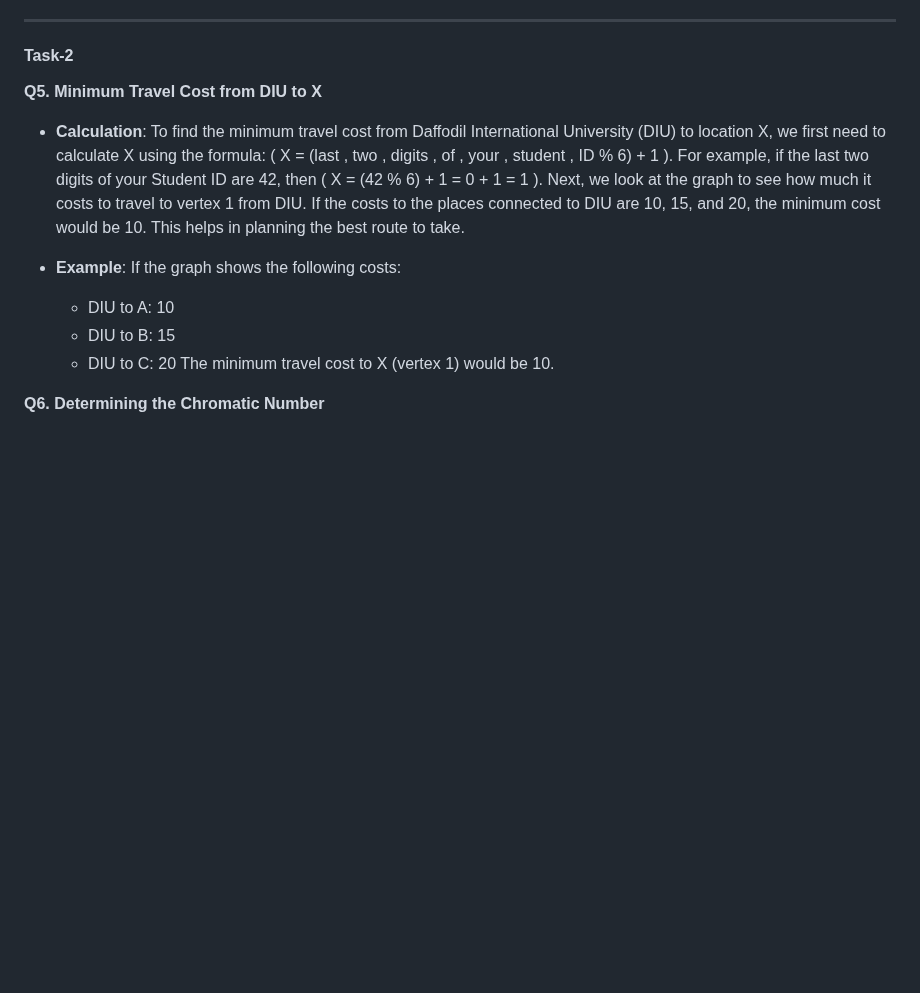
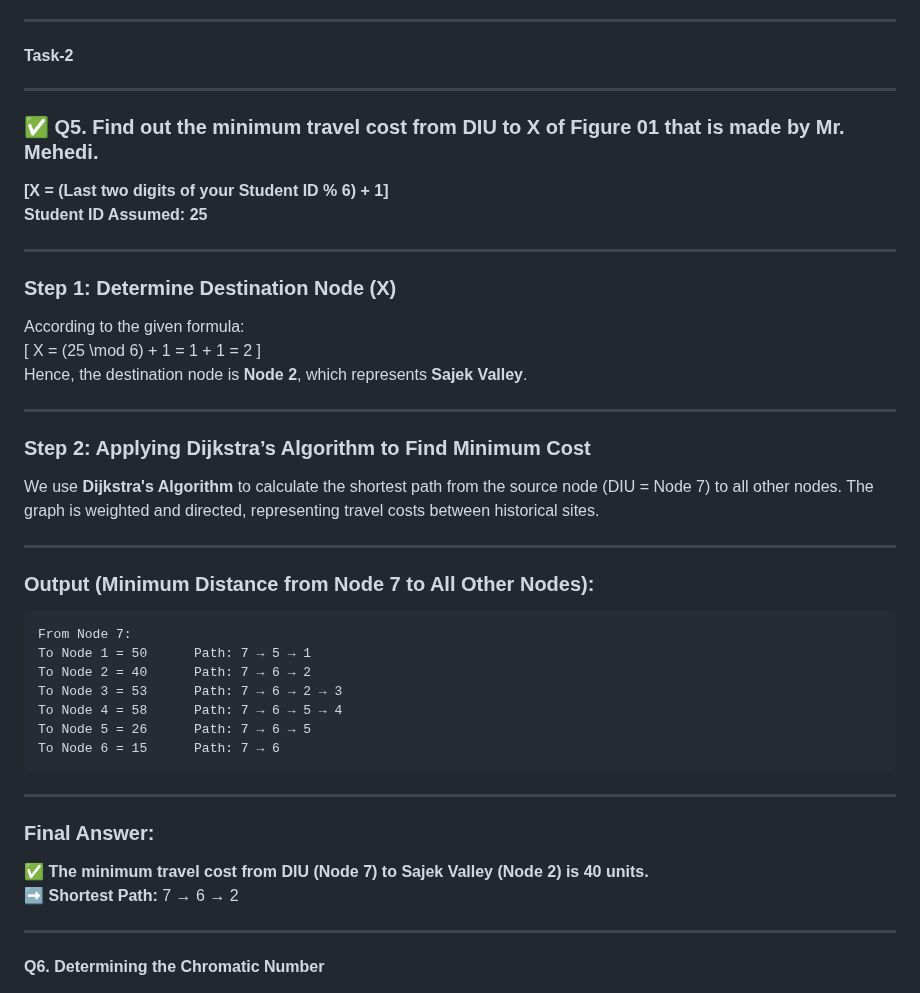
Before and after one commit to LunarLumos/learn, a Markdown page: ds/README.md, the part around the change. Drawn GitHub-style; blank space fills up the shorter version.

````diff
--- a/ds/README.md
+++ b/ds/README.md
@@ -77,14 +77,49 @@ By helping Mr. Habib with these steps, Mr. Arif ensured that the BST was correct
 
 #### **Task-2**
 
-**Q5. Minimum Travel Cost from DIU to X**
-- **Calculation**: To find the minimum travel cost from Daffodil International University (DIU) to location X, we first need to calculate X using the formula: \( X = (last \, two \, digits \, of \, your \, student \, ID \% 6) + 1 \). For example, if the last two digits of your Student ID are 42, then \( X = (42 \% 6) + 1 = 0 + 1 = 1 \). Next, we look at the graph to see how much it costs to travel to vertex 1 from DIU. If the costs to the places connected to DIU are 10, 15, and 20, the minimum cost would be 10. This helps in planning the best route to take.
 
-- **Example**: If the graph shows the following costs:
-    - DIU to A: 10
-    - DIU to B: 15
-    - DIU to C: 20
-  The minimum travel cost to X (vertex 1) would be 10.
+---
+
+### ✅ **Q5. Find out the minimum travel cost from DIU to X of Figure 01 that is made by Mr. Mehedi.**
+**[X = (Last two digits of your Student ID % 6) + 1]**
+**Student ID Assumed: 25**
+
+---
+
+### **Step 1: Determine Destination Node (X)**
+According to the given formula:
+\[
+X = (25 \mod 6) + 1 = 1 + 1 = 2
+\]
+Hence, the destination node is **Node 2**, which represents **Sajek Valley**.
+
+---
+
+### **Step 2: Applying Dijkstra’s Algorithm to Find Minimum Cost**
+
+We use **Dijkstra's Algorithm** to calculate the shortest path from the source node (DIU = Node 7) to all other nodes. The graph is weighted and directed, representing travel costs between historical sites.
+
+---
+
+### **Output (Minimum Distance from Node 7 to All Other Nodes):**
+```
+From Node 7:
+To Node 1 = 50      Path: 7 → 5 → 1
+To Node 2 = 40      Path: 7 → 6 → 2
+To Node 3 = 53      Path: 7 → 6 → 2 → 3
+To Node 4 = 58      Path: 7 → 6 → 5 → 4
+To Node 5 = 26      Path: 7 → 6 → 5
+To Node 6 = 15      Path: 7 → 6
+```
+
+---
+
+### **Final Answer:**
+✅ **The minimum travel cost from DIU (Node 7) to Sajek Valley (Node 2) is 40 units.**
+➡ **Shortest Path:** 7 → 6 → 2
+
+---
+
 
 **Q6. Determining the Chromatic Number**
 - **Explanation**: The chromatic number of a graph is the smallest number of colors needed to color the vertices so that no two adjacent vertices share the same color. To find this number, we can start coloring the graph. For example, we can color the first vertex with color 1. Then, we color the adjacent vertices with color 2. We keep doing this until all vertices are colored. If we can do it with just two colors, then the chromatic number is 2. This is important for problems like scheduling, where we want to avoid conflicts.
````
